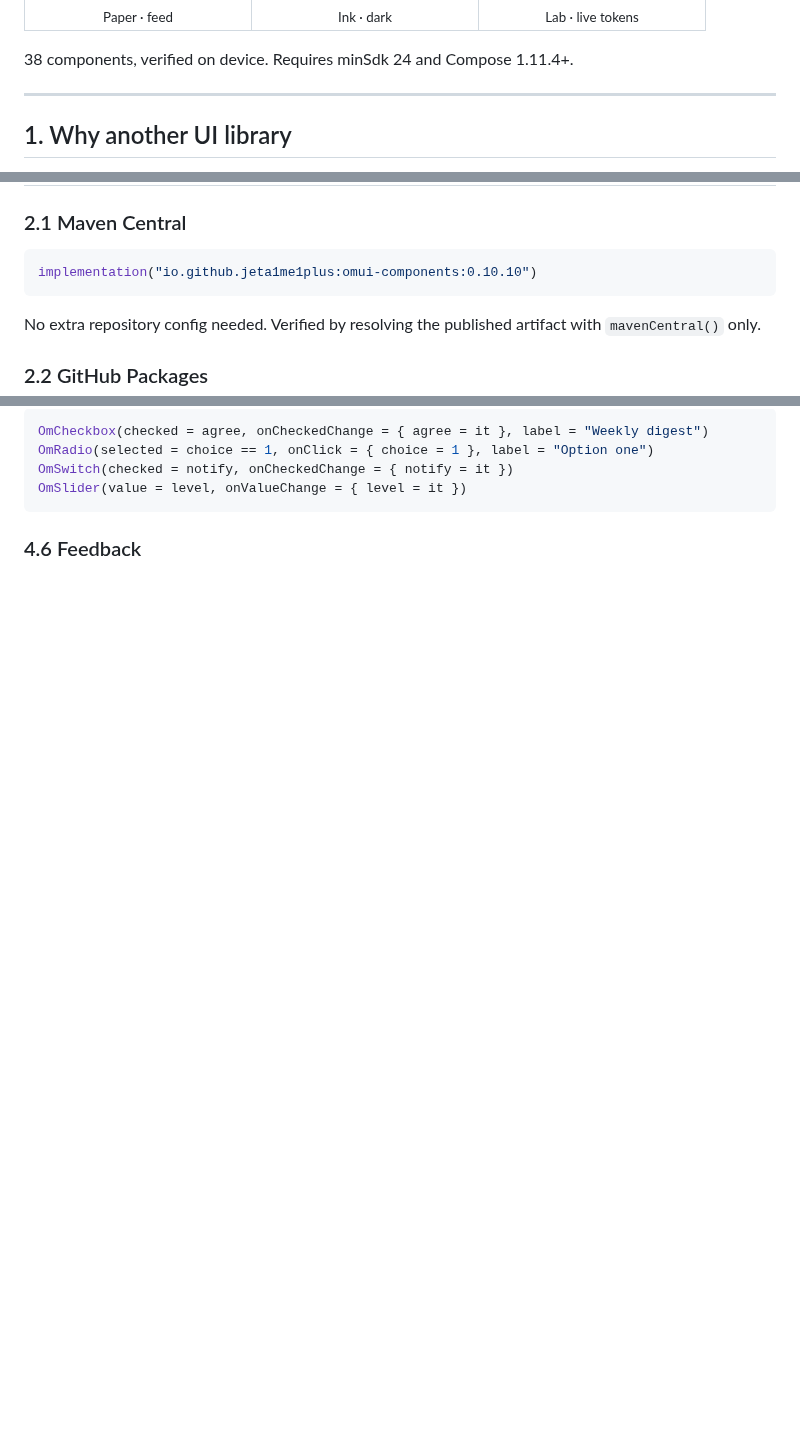
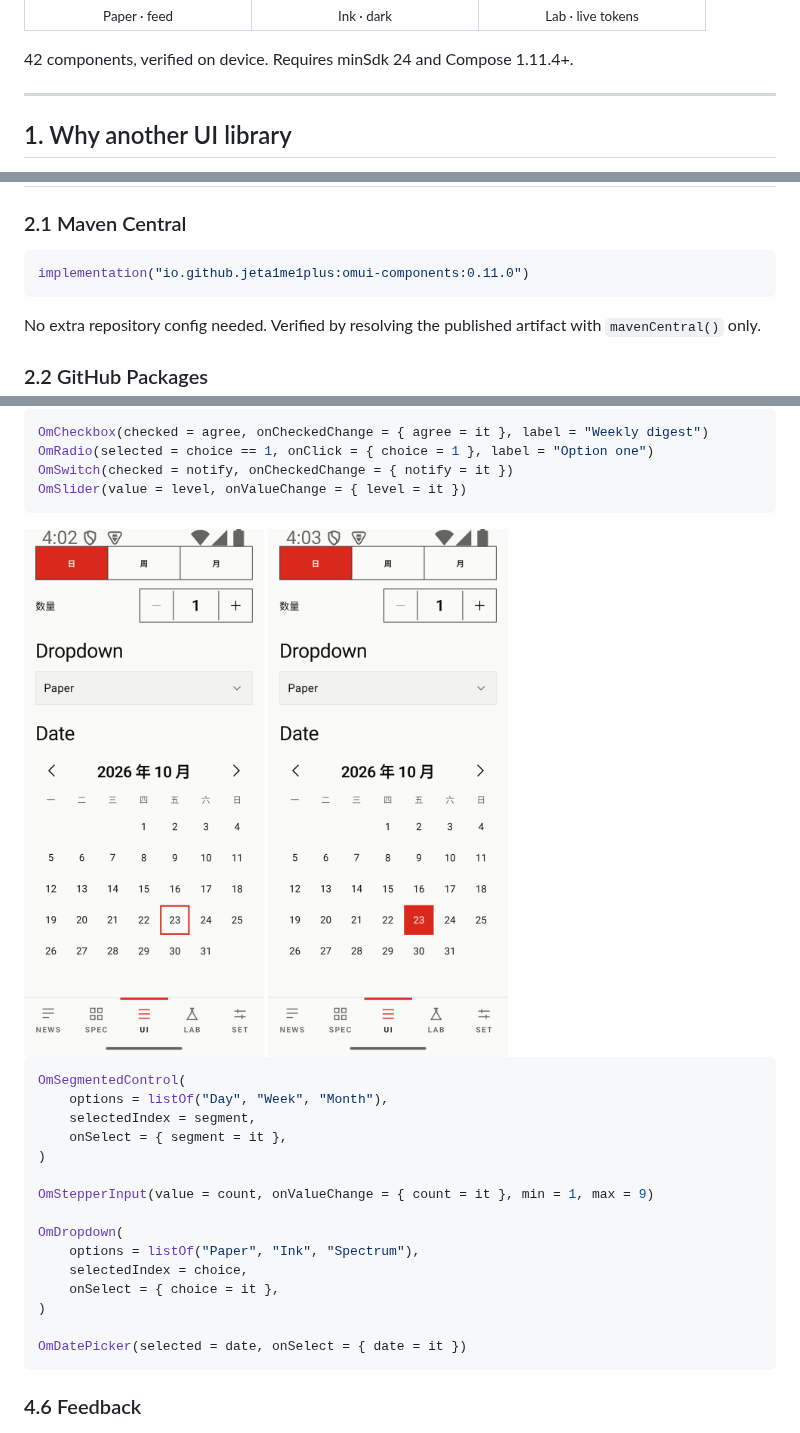
Before and after one commit to Jeta1me1PLUS/OpenMetroUI, a Markdown page: README.md, 3 parts joined by grey strips. Rendered like a GitHub page; pictures changed too: images/13-controls.png (added), images/14-datepicker.png (added); blank space fills up the shorter version.

````diff
--- a/README.md
+++ b/README.md
@@ -16,7 +16,7 @@ A Jetpack Compose UI library that fuses **Metro tiles** with **Swiss Internation
   </tr>
 </table>
 
-38 components, verified on device. Requires minSdk 24 and Compose 1.11.4+.
+42 components, verified on device. Requires minSdk 24 and Compose 1.11.4+.
 
 ---
 
@@ -44,7 +44,7 @@ Spectrum tiles are opt-in. The eight hues share fixed lightness and chroma in OK
 ### 2.1 Maven Central
 
 ```kotlin
-implementation("io.github.jeta1me1plus:omui-components:0.10.10")
+implementation("io.github.jeta1me1plus:omui-components:0.11.0")
 ```
 
 No extra repository config needed. Verified by resolving the published artifact with `mavenCentral()` only.
@@ -248,6 +248,27 @@ OmCheckbox(checked = agree, onCheckedChange = { agree = it }, label = "Weekly di
 OmRadio(selected = choice == 1, onClick = { choice = 1 }, label = "Option one")
 OmSwitch(checked = notify, onCheckedChange = { notify = it })
 OmSlider(value = level, onValueChange = { level = it })
+```
+
+<img src="images/13-controls.png" width="240" />
+<img src="images/14-datepicker.png" width="240" />
+
+```kotlin
+OmSegmentedControl(
+    options = listOf("Day", "Week", "Month"),
+    selectedIndex = segment,
+    onSelect = { segment = it },
+)
+
+OmStepperInput(value = count, onValueChange = { count = it }, min = 1, max = 9)
+
+OmDropdown(
+    options = listOf("Paper", "Ink", "Spectrum"),
+    selectedIndex = choice,
+    onSelect = { choice = it },
+)
+
+OmDatePicker(selected = date, onSelect = { date = it })
 ```
 
 ### 4.6 Feedback
````
Also changed, not shown: other parts of README.md (+2 -2 lines), CHANGELOG.md (+20 -0 lines), README.zh-CN.md (+25 -4 lines), 8 other files.
